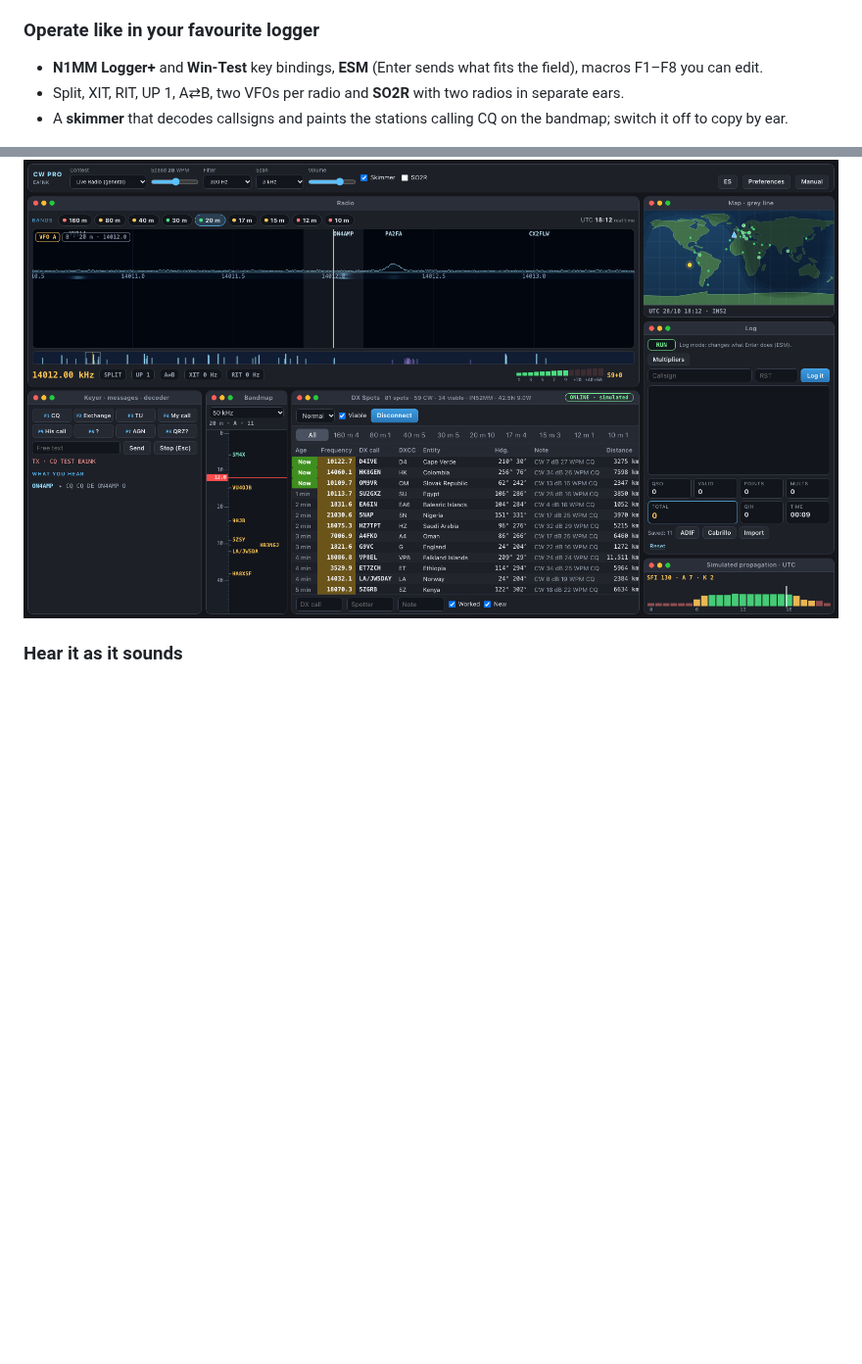
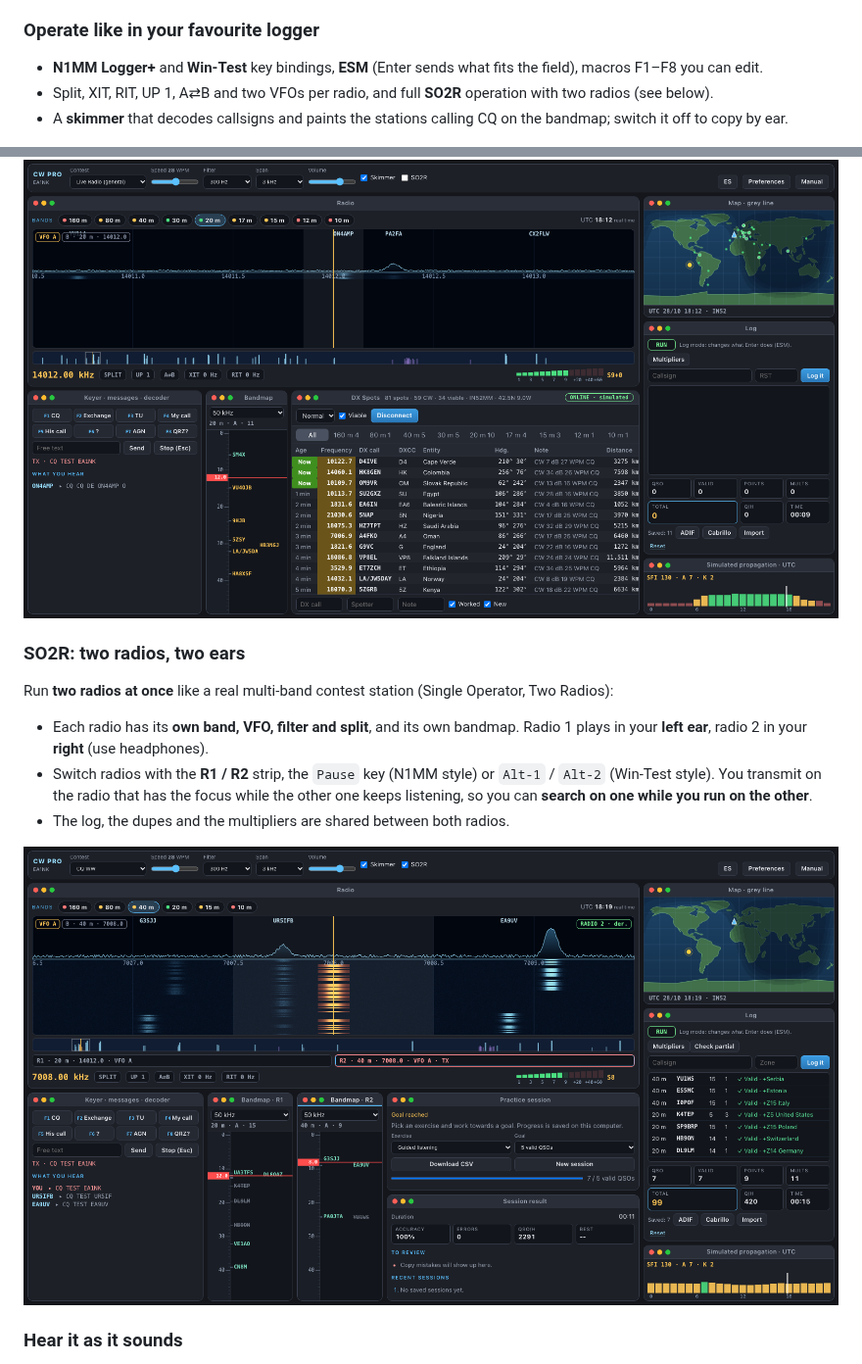
Before and after one commit to ea1nk/cw-simulator, a Markdown page: README.md, 2 parts joined by grey strips. Shown at 98% size. Rendered like a GitHub page; pictures changed too: docs/screenshots/so2r-en.png (added); blank space fills up the shorter version.

Commit message:
SO2R con sección propia y captura en el README y el LEEME
Co-Authored-By: Claude Sonnet 5.5 <noreply@anthropic.com>

```diff
--- a/README.md
+++ b/README.md
@@ -48,10 +48,18 @@ Plus a **callsign pile-up trainer** for copying several stations calling at once
 
 ### Operate like in your favourite logger
 - **N1MM Logger+** and **Win-Test** key bindings, **ESM** (Enter sends what fits the field), macros F1–F8 you can edit.
-- Split, XIT, RIT, UP 1, A⇄B, two VFOs per radio and **SO2R** with two radios in separate ears.
+- Split, XIT, RIT, UP 1, A⇄B and two VFOs per radio, and full **SO2R** operation with two radios (see below).
 - A **skimmer** that decodes callsigns and paints the stations calling CQ on the bandmap; switch it off to copy by ear.
 
 ![Live Radio with DX spots](docs/screenshots/live-en.png)
+
+### SO2R: two radios, two ears
+Run **two radios at once** like a real multi-band contest station (Single Operator, Two Radios):
+- Each radio has its **own band, VFO, filter and split**, and its own bandmap. Radio 1 plays in your **left ear**, radio 2 in your **right** (use headphones).
+- Switch radios with the **R1 / R2** strip, the `Pause` key (N1MM style) or `Alt-1` / `Alt-2` (Win-Test style). You transmit on the radio that has the focus while the other one keeps listening, so you can **search on one while you run on the other**.
+- The log, the dupes and the multipliers are shared between both radios.
+
+![SO2R with two radios](docs/screenshots/so2r-en.png)
 
 ### Hear it as it sounds
 - A waterfall and S-meter, bandwidth filters from 2000 down to 150 Hz, and a band map.
```
Also changed, not shown: LEEME.md (+9 -1 lines), docs/screenshots/so2r-es.png (added).
